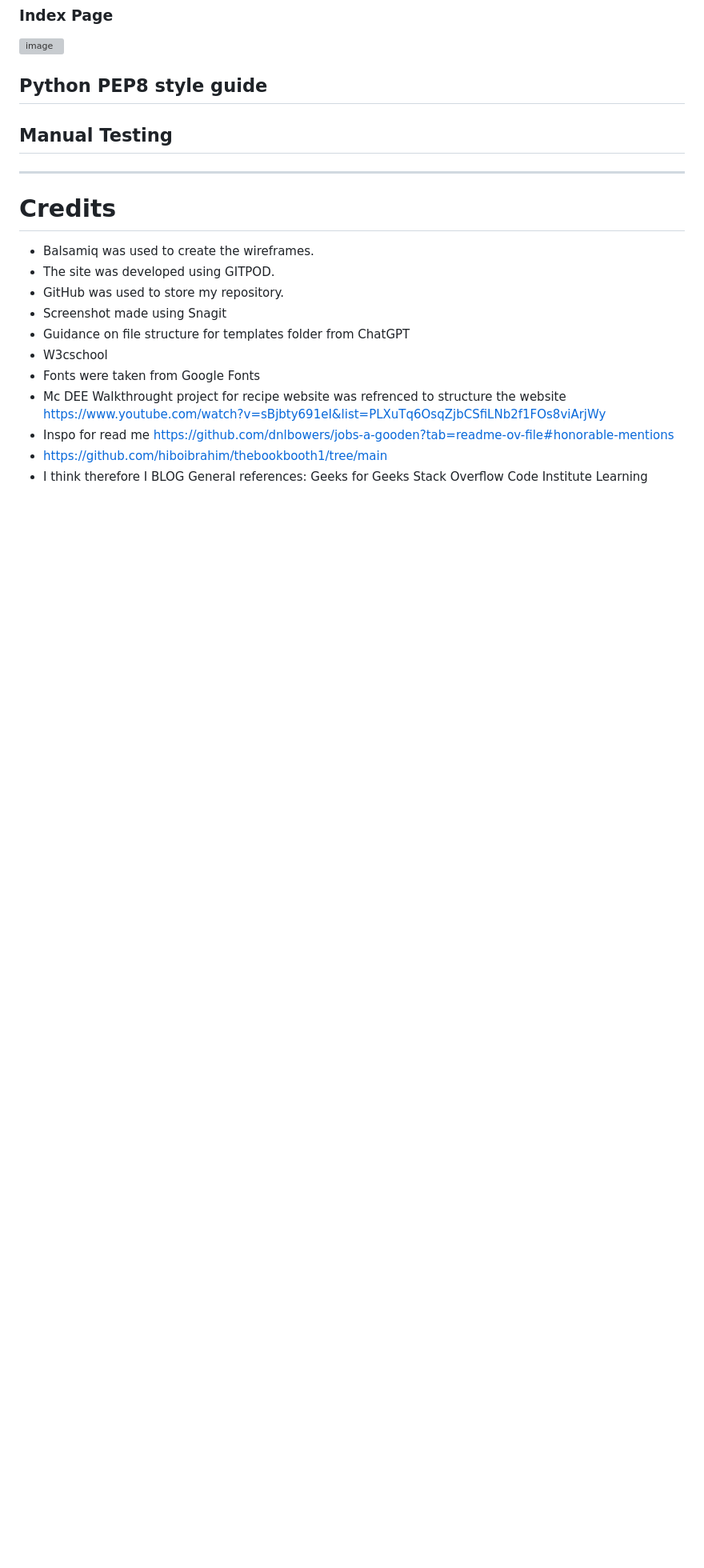
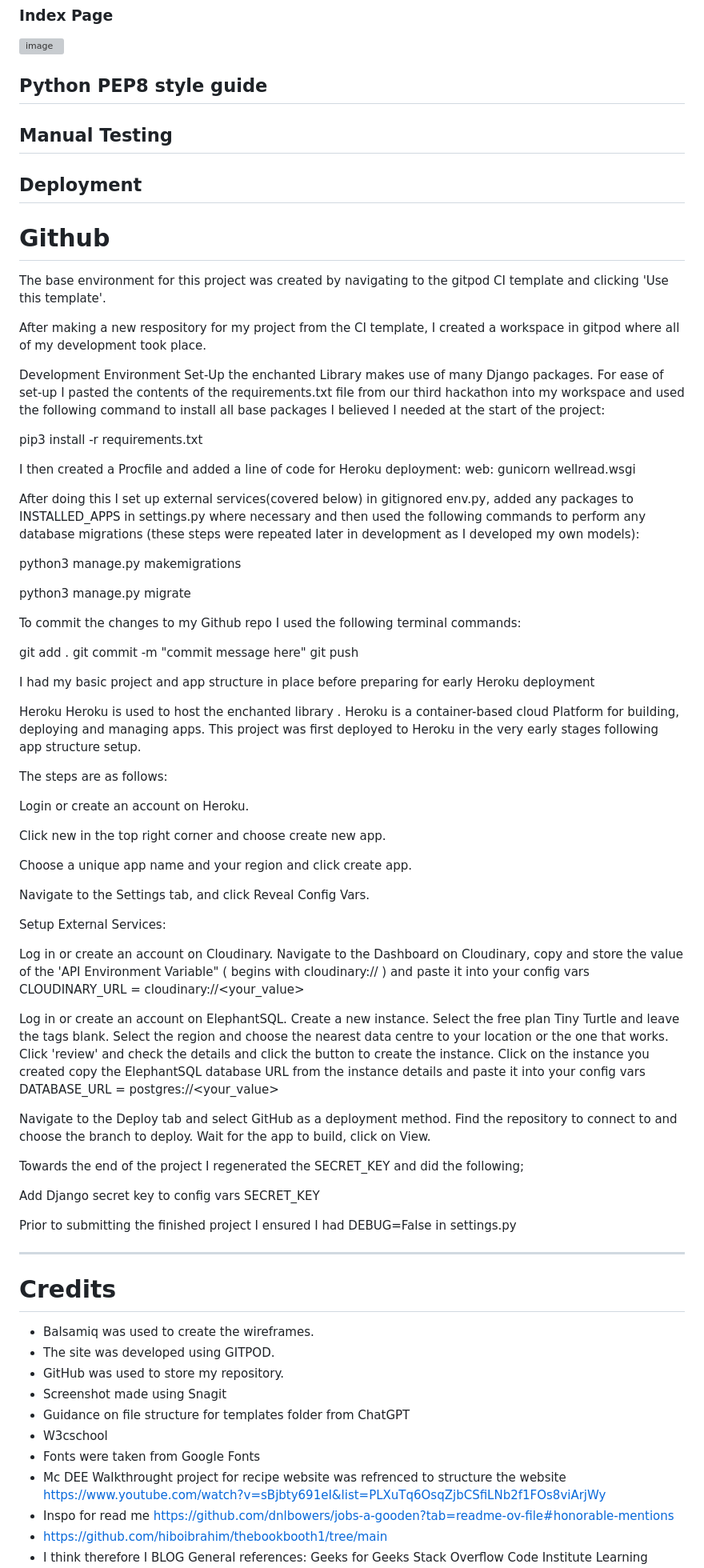
Before and after one commit to hubkinza/django-fullstack-project, a Markdown page: README.md, the part around the change. Shown: that part at 80% size. Rendered like a GitHub page; blank space fills up the shorter version; grey boxes are pictures that could not be loaded.

Commit message:
Update README.md with deployment details

```diff
--- a/README.md
+++ b/README.md
@@ -369,7 +369,58 @@ Displays books Added by users to their wishlist
 ## Python PEP8 style guide
 
 ## Manual Testing
+## Deployment
+# Github
+The base environment for this project was created by navigating to the gitpod CI template and clicking 'Use this template'.
 
+After making a new respository for my  project from the CI template, I created a workspace in gitpod where all of my development took place.
+
+Development Environment Set-Up
+the enchanted Library makes use of many Django packages. For ease of set-up I pasted the contents of the requirements.txt file from our third hackathon into my workspace and used the following command to install all base packages I believed I needed at the start of the project:
+
+pip3 install -r requirements.txt
+
+I then created a Procfile and added a line of code for Heroku deployment: web: gunicorn wellread.wsgi
+
+After doing this I set up external services(covered below) in gitignored env.py, added any packages to INSTALLED_APPS in settings.py where necessary and then used the following commands to perform any database migrations (these steps were repeated later in development as I developed my own models):
+
+python3 manage.py makemigrations
+
+python3 manage.py migrate
+
+To commit the changes to my Github repo I used the following terminal commands:
+
+git add . git commit -m "commit message here" git push
+
+I had my basic project and app structure in place before preparing for early Heroku deployment
+
+Heroku
+Heroku is used to host the enchanted library . Heroku is a container-based cloud Platform for building, deploying and managing apps. This project was first deployed to Heroku in the very early stages following app structure setup.
+
+The steps are as follows:
+
+Login or create an account on Heroku.
+
+Click new in the top right corner and choose create new app.
+
+Choose a unique app name and your region and click create app.
+
+Navigate to the Settings tab, and click Reveal Config Vars.
+
+Setup External Services:
+
+Log in or create an account on Cloudinary. Navigate to the Dashboard on Cloudinary, copy and store the value of the 'API Environment Variable" ( begins with cloudinary:// ) and paste it into your config vars CLOUDINARY_URL = cloudinary://<your_value>
+
+Log in or create an account on ElephantSQL. Create a new instance. Select the free plan Tiny Turtle and leave the tags blank. Select the region and choose the nearest data centre to your location or the one that works. Click 'review' and check the details and click the button to create the instance. Click on the instance you created copy the ElephantSQL database URL from the instance details and paste it into your config vars DATABASE_URL = postgres://<your_value>
+
+Navigate to the Deploy tab and select GitHub as a deployment method. Find the repository to connect to and choose the branch to deploy. Wait for the app to build, click on View.
+
+Towards the end of the project I regenerated the SECRET_KEY and did the following;
+
+Add Django secret key to config vars SECRET_KEY
+
+
+Prior to submitting the finished project I ensured I had DEBUG=False in settings.py
 ___
 # Credits
  - Balsamiq was used to create the wireframes.
```
